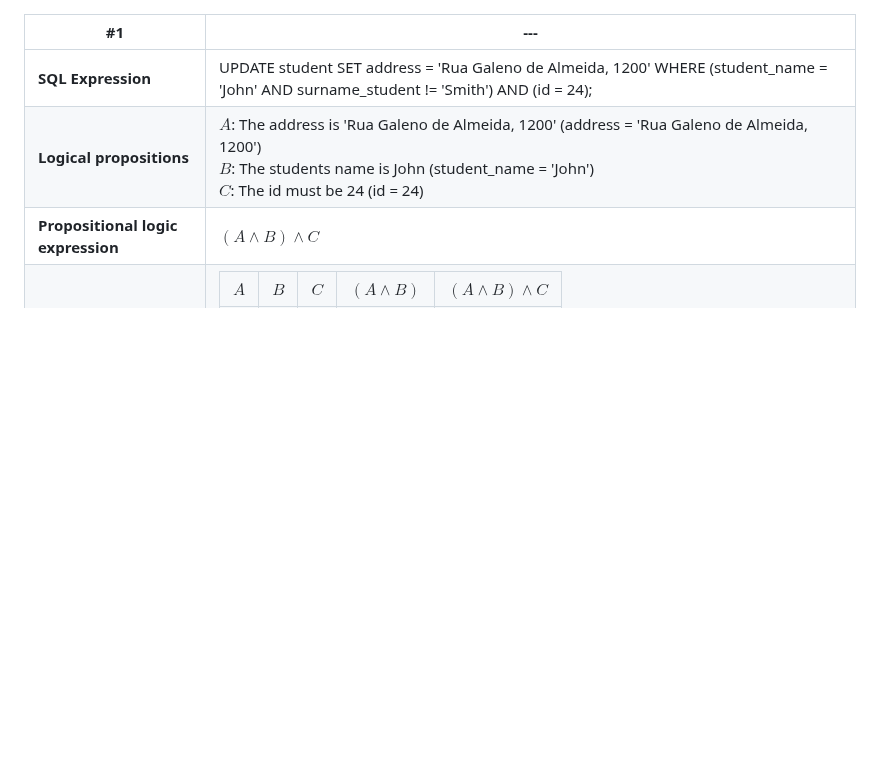
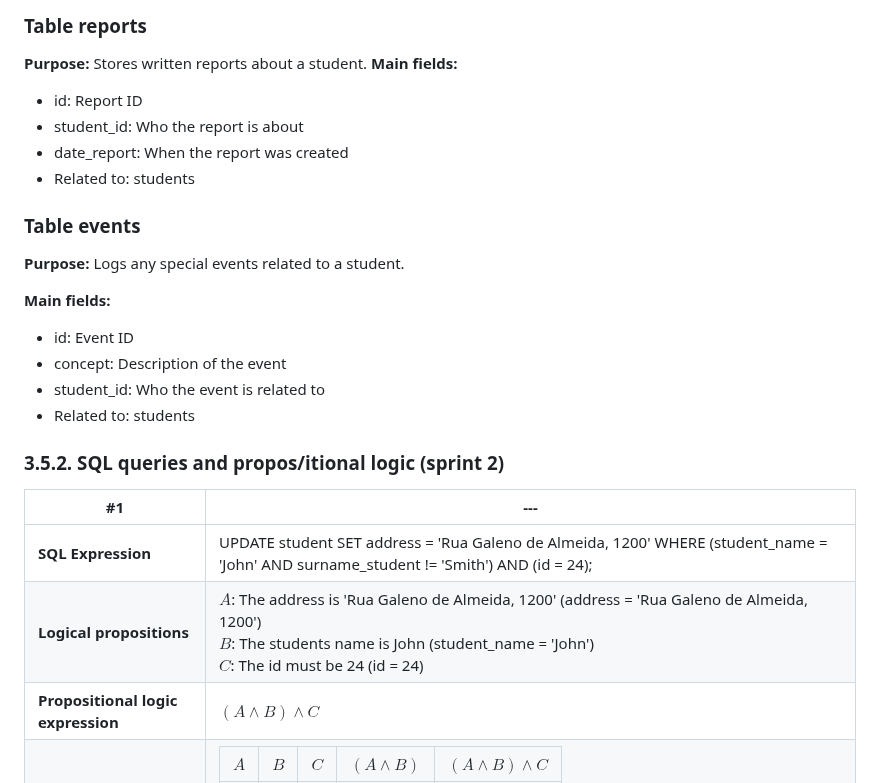
Before and after one commit to jjalmeidadev/diana, a Markdown page: documents/wad.md, the part around one of its changes. GitHub-like rendering; blank space fills up the shorter version.

```diff
--- a/documents/wad.md
+++ b/documents/wad.md
@@ -517,3 +583,23 @@ Acceptance Criteria 2 | **Scenario:** The parent enters an invalid phone number
+### Table reports
+**Purpose:** Stores written reports about a student.
+**Main fields:**
+
+- id: Report ID
+- student_id: Who the report is about
+- date_report: When the report was created
+- Related to: students
+
+### Table events
+**Purpose:** Logs any special events related to a student.
+
+**Main fields:**
+
+- id: Event ID
+- concept: Description of the event
+- student_id: Who the event is related to
+- Related to: students
+
+### 3.5.2. SQL queries and propos/itional logic (sprint 2)
 
 #1 | ---
 --- | ---
```
Also changed, not shown: other parts of documents/wad.md (+68 -2 lines).
